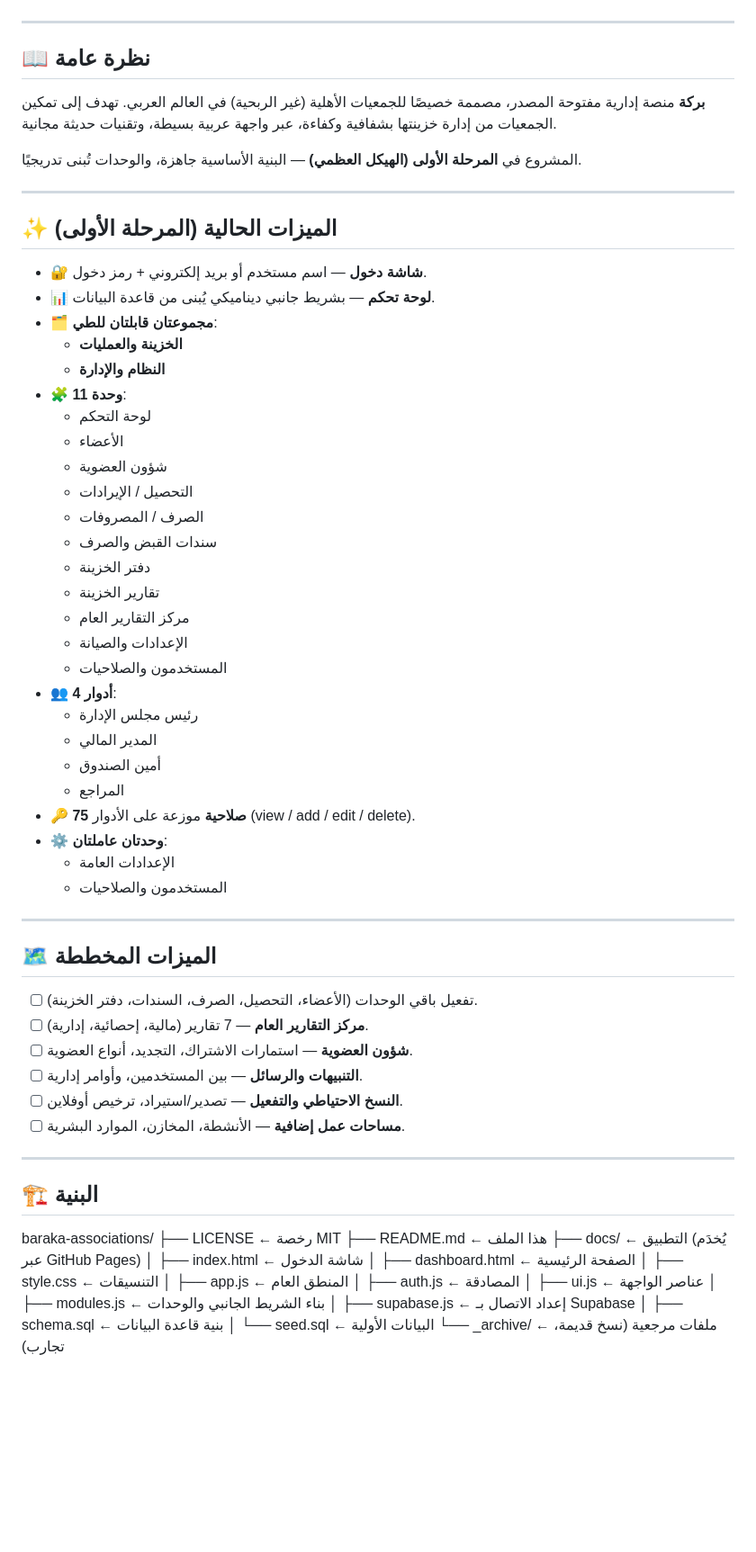
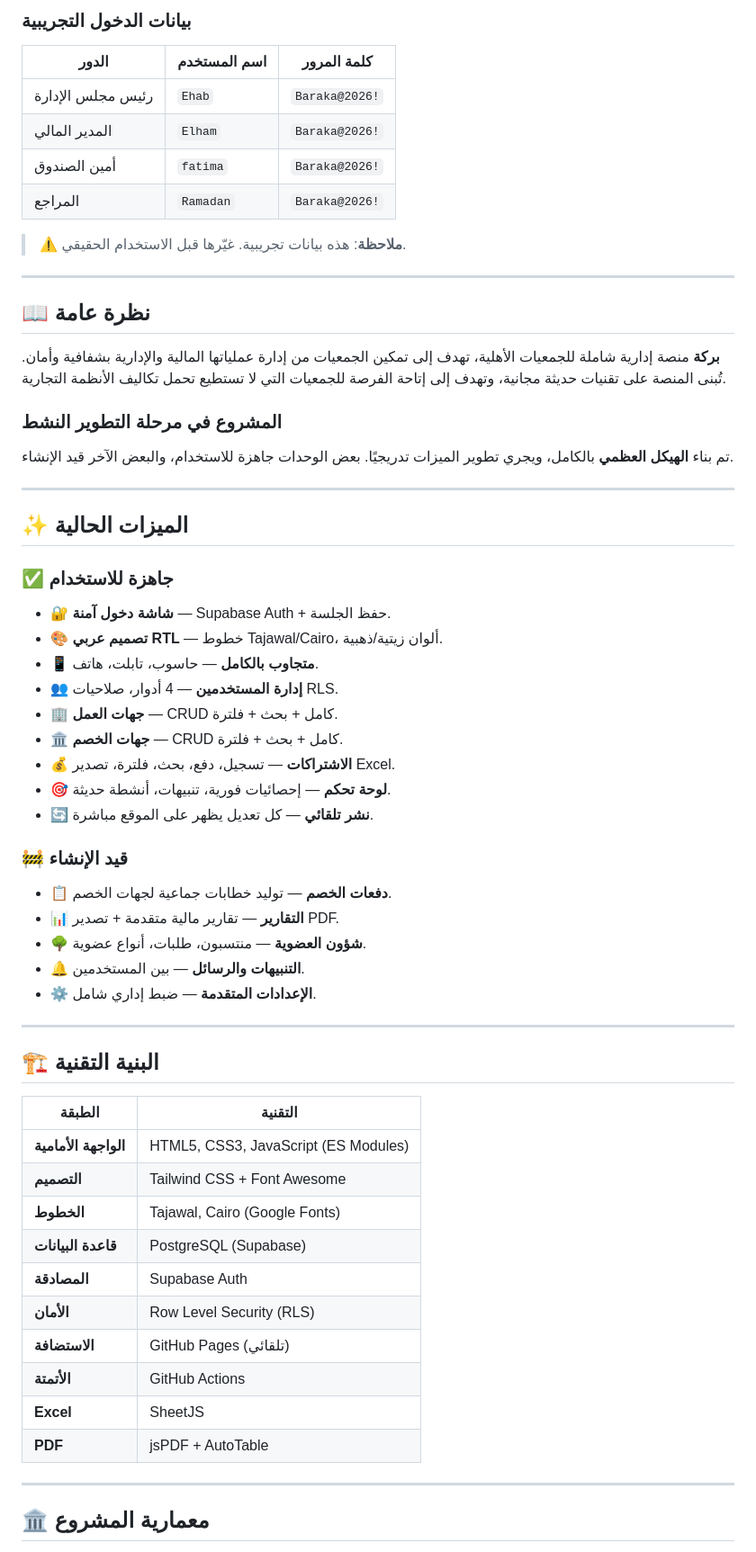
Before and after one commit to engzaidy2-pixl/baraka-public, a Markdown page: README.md, the part around one of its changes. Shown at 90% size. Drawn GitHub-style; blank space fills up the shorter version.

Commit message:
نشر تلقائي من المستودع الخاص engzaidy2-pixl/baraka-associations@a338d87d5b89fce200c8021087eac192b447b388

```diff
--- a/README.md
+++ b/README.md
@@ -10,70 +28,65 @@
+### بيانات الدخول التجريبية
+| الدور | اسم المستخدم | كلمة المرور |
+|---|---|---|
+| رئيس مجلس الإدارة | `Ehab` | `Baraka@2026!` |
+| المدير المالي | `Elham` | `Baraka@2026!` |
+| أمين الصندوق | `fatima` | `Baraka@2026!` |
+| المراجع | `Ramadan` | `Baraka@2026!` |
+
+> ⚠️ **ملاحظة**: هذه بيانات تجريبية. غيّرها قبل الاستخدام الحقيقي.
 
 ---
 
 ## 📖 نظرة عامة
 
-**بركة** منصة إدارية مفتوحة المصدر، مصممة خصيصًا للجمعيات الأهلية (غير الربحية) في العالم العربي. تهدف إلى تمكين الجمعيات من إدارة خزينتها بشفافية وكفاءة، عبر واجهة عربية بسيطة، وتقنيات حديثة مجانية.
+**بركة** منصة إدارية شاملة للجمعيات الأهلية، تهدف إلى تمكين الجمعيات من إدارة عملياتها المالية والإدارية بشفافية وأمان. تُبنى المنصة على تقنيات حديثة مجانية، وتهدف إلى إتاحة الفرصة للجمعيات التي لا تستطيع تحمل تكاليف الأنظمة التجارية.
 
-المشروع في **المرحلة الأولى (الهيكل العظمي)** — البنية الأساسية جاهزة، والوحدات تُبنى تدريجيًا.
+### المشروع في مرحلة التطوير النشط
+
+تم بناء **الهيكل العظمي** بالكامل، ويجري تطوير الميزات تدريجيًا. بعض الوحدات جاهزة للاستخدام، والبعض الآخر قيد الإنشاء.
 
 ---
 
-## ✨ الميزات الحالية (المرحلة الأولى)
+## ✨ الميزات الحالية
 
-- 🔐 **شاشة دخول** — اسم مستخدم أو بريد إلكتروني + رمز دخول.
-- 📊 **لوحة تحكم** — بشريط جانبي ديناميكي يُبنى من قاعدة البيانات.
-- 🗂️ **مجموعتان قابلتان للطي**:
-  - **الخزينة والعمليات**
-  - **النظام والإدارة**
-- 🧩 **11 وحدة**:
-  - لوحة التحكم
-  - الأعضاء
-  - شؤون العضوية
-  - التحصيل / الإيرادات
-  - الصرف / المصروفات
-  - سندات القبض والصرف
-  - دفتر الخزينة
-  - تقارير الخزينة
-  - مركز التقارير العام
-  - الإعدادات والصيانة
-  - المستخدمون والصلاحيات
-- 👥 **4 أدوار**:
-  - رئيس مجلس الإدارة
-  - المدير المالي
-  - أمين الصندوق
-  - المراجع
-- 🔑 **75 صلاحية** موزعة على الأدوار (view / add / edit / delete).
-- ⚙️ **وحدتان عاملتان**:
-  - الإعدادات العامة
-  - المستخدمون والصلاحيات
+### ✅ جاهزة للاستخدام
+
+- 🔐 **شاشة دخول آمنة** — Supabase Auth + حفظ الجلسة.
+- 🎨 **تصميم عربي RTL** — خطوط Tajawal/Cairo، ألوان زيتية/ذهبية.
+- 📱 **متجاوب بالكامل** — حاسوب، تابلت، هاتف.
+- 👥 **إدارة المستخدمين** — 4 أدوار، صلاحيات RLS.
+- 🏢 **جهات العمل** — CRUD كامل + بحث + فلترة.
+- 🏛️ **جهات الخصم** — CRUD كامل + بحث + فلترة.
+- 💰 **الاشتراكات** — تسجيل، دفع، بحث، فلترة، تصدير Excel.
+- 🎯 **لوحة تحكم** — إحصائيات فورية، تنبيهات، أنشطة حديثة.
+- 🔄 **نشر تلقائي** — كل تعديل يظهر على الموقع مباشرة.
+
+### 🚧 قيد الإنشاء
+
+- 📋 **دفعات الخصم** — توليد خطابات جماعية لجهات الخصم.
+- 📊 **التقارير** — تقارير مالية متقدمة + تصدير PDF.
+- 🌳 **شؤون العضوية** — منتسبون، طلبات، أنواع عضوية.
+- 🔔 **التنبيهات والرسائل** — بين المستخدمين.
+- ⚙️ **الإعدادات المتقدمة** — ضبط إداري شامل.
 
 ---
 
-## 🗺️ الميزات المخططة
+## 🏗️ البنية التقنية
 
-- [ ] تفعيل باقي الوحدات (الأعضاء، التحصيل، الصرف، السندات، دفتر الخزينة).
-- [ ] **مركز التقارير العام** — 7 تقارير (مالية، إحصائية، إدارية).
-- [ ] **شؤون العضوية** — استمارات الاشتراك، التجديد، أنواع العضوية.
-- [ ] **التنبيهات والرسائل** — بين المستخدمين، وأوامر إدارية.
-- [ ] **النسخ الاحتياطي والتفعيل** — تصدير/استيراد، ترخيص أوفلاين.
-- [ ] **مساحات عمل إضافية** — الأنشطة، المخازن، الموارد البشرية.
+| الطبقة | التقنية |
+|---|---|
+| **الواجهة الأمامية** | HTML5, CSS3, JavaScript (ES Modules) |
+| **التصميم** | Tailwind CSS + Font Awesome |
+| **الخطوط** | Tajawal, Cairo (Google Fonts) |
+| **قاعدة البيانات** | PostgreSQL (Supabase) |
+| **المصادقة** | Supabase Auth |
+| **الأمان** | Row Level Security (RLS) |
+| **الاستضافة** | GitHub Pages (تلقائي) |
+| **الأتمتة** | GitHub Actions |
+| **Excel** | SheetJS |
+| **PDF** | jsPDF + AutoTable |
 
 ---
 
-## 🏗️ البنية
-baraka-associations/
-├── LICENSE ← رخصة MIT
-├── README.md ← هذا الملف
-├── docs/ ← التطبيق (يُخدَم عبر GitHub Pages)
-│ ├── index.html ← شاشة الدخول
-│ ├── dashboard.html ← الصفحة الرئيسية
-│ ├── style.css ← التنسيقات
-│ ├── app.js ← المنطق العام
-│ ├── auth.js ← المصادقة
-│ ├── ui.js ← عناصر الواجهة
-│ ├── modules.js ← بناء الشريط الجانبي والوحدات
-│ ├── supabase.js ← إعداد الاتصال بـ Supabase
-│ ├── schema.sql ← بنية قاعدة البيانات
-│ └── seed.sql ← البيانات الأولية
-└── _archive/ ← ملفات مرجعية (نسخ قديمة، تجارب)
+## 🏛️ معمارية المشروع
 
```
Also changed, not shown: other parts of README.md (+111 -99 lines).
